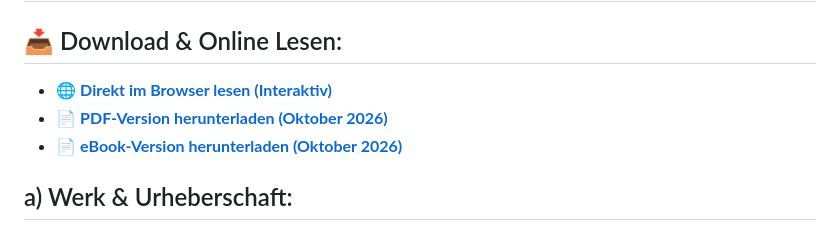
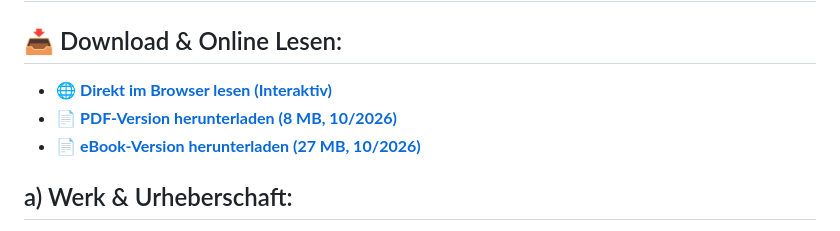
Before and after one commit to vogtpet/NHK, a Markdown page: README.md, the part around the change. Rendered like a GitHub page.

```diff
--- a/README.md
+++ b/README.md
@@ -6,9 +6,9 @@ Naturheilkunde für den Hausgebrauch
 ============================
 
 ## 📥 Download & Online Lesen:
-- 🌐 **[Direkt im Browser lesen (Interaktiv)](https://github.io)**
-- 📄 **[PDF-Version herunterladen (Oktober 2026)](https://raw.githubusercontent.com/vogtpet/NHK/main/docs/NHK2026.pdf)**
-- 📄 **[eBook-Version herunterladen (Oktober 2026)](https://raw.githubusercontent.com/vogtpet/NHK/main/docs/NHK2026.epub)**
+- 🌐 **[Direkt im Browser lesen (Interaktiv)](https://vogtpet.github.io/NHK/)**
+- 📄 **[PDF-Version herunterladen (8 MB, 10/2026)](https://raw.githubusercontent.com/vogtpet/NHK/main/docs/NHK2026.pdf)**
+- 📄 **[eBook-Version herunterladen (27 MB, 10/2026)](https://raw.githubusercontent.com/vogtpet/NHK/main/docs/NHK2026.epub)**
 
 
 a) Werk & Urheberschaft:
```
